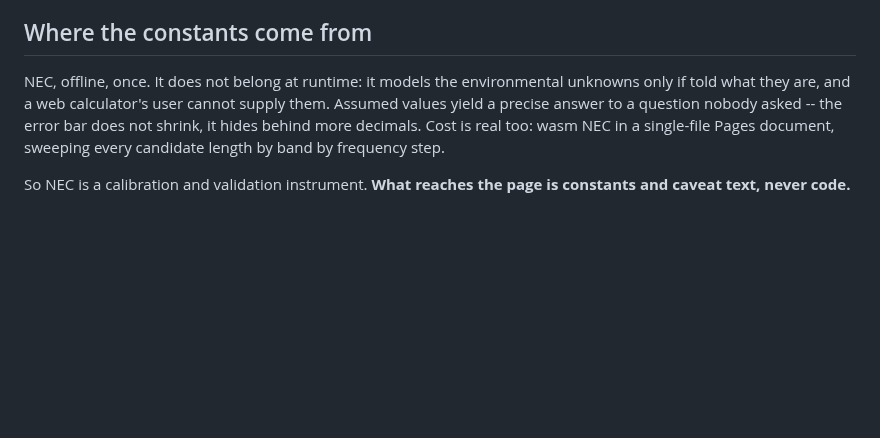
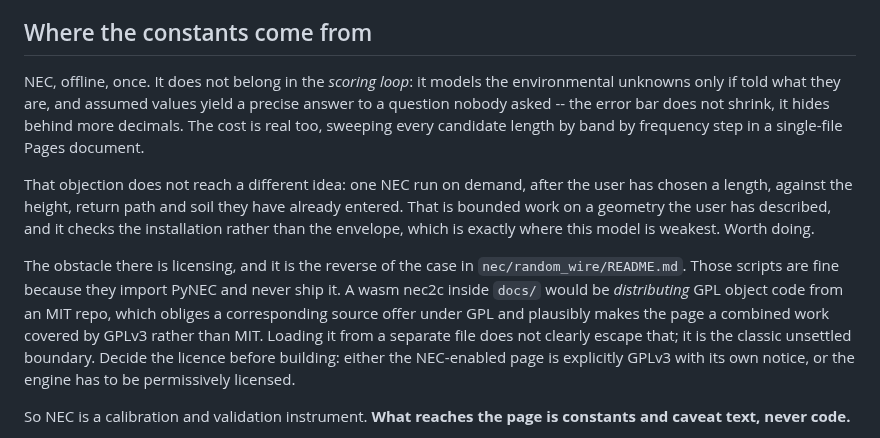
Before and after one commit to charlieh0tel/endfed, a Markdown page: docs/MODEL.md, the part around the change. GitHub-like rendering; blank space fills up the shorter version.

Commit message:
docs: separate the runtime-NEC objection from an on-demand NEC check
The note argued NEC does not belong at runtime, but the cost half of
that argument was about sweeping every candidate length by band by
frequency step.  A single run on a length the user has already chosen,
against the height, return path and soil they have already entered, is
bounded work on a geometry they have described, and it checks the
installation rather than the envelope, which is where this model is
weakest.  The objection does not reach it.

Records the licence problem that does, and it is the reverse of the one
in nec/random_wire/README.md.  Those scripts are fine because they
import PyNEC and never ship it.  A wasm nec2c inside docs/ distributes
GPL object code from an MIT repo, which obliges a corresponding source
offer and plausibly makes the page a combined work under GPLv3 rather
than MIT.  Loading it from a separate file does not clearly escape that.
Cheaper to choose the licence before the build work than to disentangle
afterwards.

```diff
--- a/docs/MODEL.md
+++ b/docs/MODEL.md
@@ -137,13 +137,29 @@ co-vary monotonically across the three standard soils.
 
 ## Where the constants come from
 
-NEC, offline, once.  It does not belong at runtime: it models the
-environmental unknowns only if told what they are, and a web
-calculator's user cannot supply them.  Assumed values yield a precise
-answer to a question nobody asked -- the error bar does not shrink, it
-hides behind more decimals.  Cost is real too: wasm NEC in a single-file
-Pages document, sweeping every candidate length by band by frequency
-step.
+NEC, offline, once.  It does not belong in the *scoring loop*: it models
+the environmental unknowns only if told what they are, and assumed
+values yield a precise answer to a question nobody asked -- the error
+bar does not shrink, it hides behind more decimals.  The cost is real
+too, sweeping every candidate length by band by frequency step in a
+single-file Pages document.
+
+That objection does not reach a different idea: one NEC run on demand,
+after the user has chosen a length, against the height, return path and
+soil they have already entered.  That is bounded work on a geometry the
+user has described, and it checks the installation rather than the
+envelope, which is exactly where this model is weakest.  Worth doing.
+
+The obstacle there is licensing, and it is the reverse of the case in
+`nec/random_wire/README.md`.  Those scripts are fine because they import
+PyNEC and never ship it.  A wasm nec2c inside `docs/` would be
+*distributing* GPL object code from an MIT repo, which obliges a
+corresponding source offer under GPL and plausibly makes the page a
+combined work covered by GPLv3 rather than MIT.  Loading it from a
+separate file does not clearly escape that; it is the classic unsettled
+boundary.  Decide the licence before building: either the NEC-enabled
+page is explicitly GPLv3 with its own notice, or the engine has to be
+permissively licensed.
 
 So NEC is a calibration and validation instrument.  **What reaches the
 page is constants and caveat text, never code.**
```
Also changed, not shown: docs/TODO.md (+9 -0 lines).
